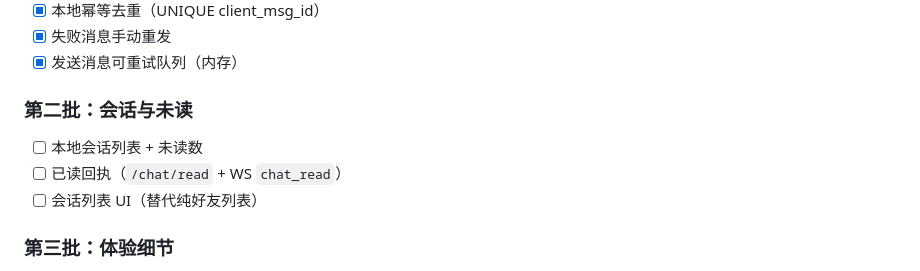
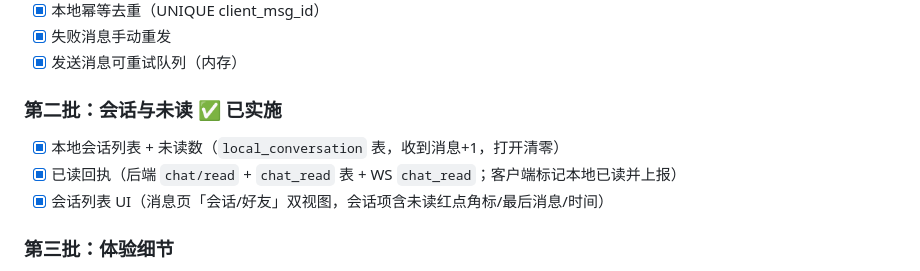
Before and after one commit to QingZhuMr/acgo, a Markdown page: docs/聊天系统设计.md, the part around the change. GitHub-like rendering.

Commit message:
聊天设计文档：第二批（会话/未读/已读回执）标记完成

```diff
--- a/docs/聊天系统设计.md
+++ b/docs/聊天系统设计.md
@@ -124,10 +124,10 @@ local_key_store
 - [x] 失败消息手动重发
 - [x] 发送消息可重试队列（内存）
 
-### 第二批：会话与未读
-- [ ] 本地会话列表 + 未读数
-- [ ] 已读回执（`/chat/read` + WS `chat_read`）
-- [ ] 会话列表 UI（替代纯好友列表）
+### 第二批：会话与未读 ✅ 已实施
+- [x] 本地会话列表 + 未读数（`local_conversation` 表，收到消息+1，打开清零）
+- [x] 已读回执（后端 `chat/read` + `chat_read` 表 + WS `chat_read`；客户端标记本地已读并上报）
+- [x] 会话列表 UI（消息页「会话/好友」双视图，会话项含未读红点角标/最后消息/时间）
 
 ### 第三批：体验细节
 - [ ] typing 正在输入
```
